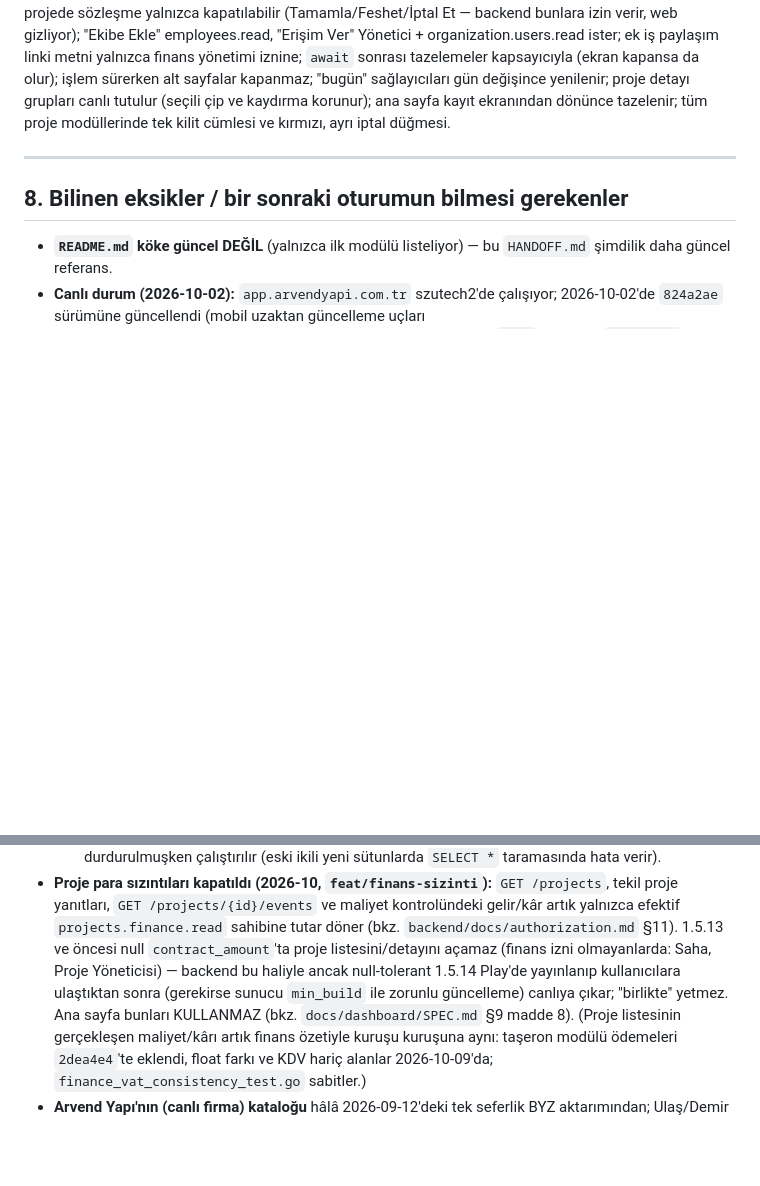
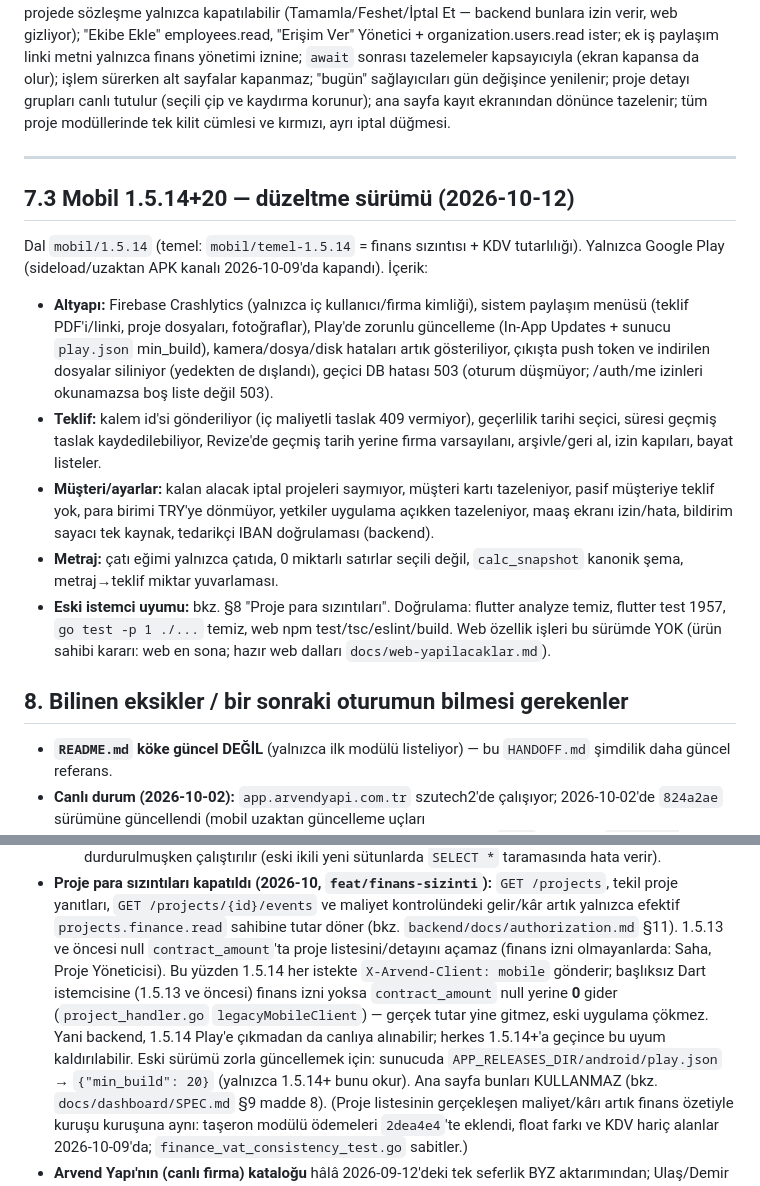
Before and after one commit to Savanooo/ARVEND, a Markdown page: HANDOFF.md, 2 parts joined by grey strips. Rendered like a GitHub page; blank space fills up the shorter version.

Commit message:
docs: 1.5.14 handoff, old-client compatibility, parked web branches
Co-Authored-By: Claude Opus 5.5 <noreply@anthropic.com>

```diff
--- a/HANDOFF.md
+++ b/HANDOFF.md
@@ -523,6 +523,32 @@ modüllerinde tek kilit cümlesi ve kırmızı, ayrı iptal düğmesi.
 
 ---
 
+## 7.3 Mobil 1.5.14+20 — düzeltme sürümü (2026-10-12)
+
+Dal `mobil/1.5.14` (temel: `mobil/temel-1.5.14` = finans sızıntısı + KDV
+tutarlılığı). Yalnızca Google Play (sideload/uzaktan APK kanalı 2026-10-09'da
+kapandı). İçerik:
+- **Altyapı:** Firebase Crashlytics (yalnızca iç kullanıcı/firma kimliği),
+  sistem paylaşım menüsü (teklif PDF'i/linki, proje dosyaları, fotoğraflar),
+  Play'de zorunlu güncelleme (In-App Updates + sunucu `play.json` min_build),
+  kamera/dosya/disk hataları artık gösteriliyor, çıkışta push token ve
+  indirilen dosyalar siliniyor (yedekten de dışlandı), geçici DB hatası
+  503 (oturum düşmüyor; /auth/me izinleri okunamazsa boş liste değil 503).
+- **Teklif:** kalem id'si gönderiliyor (iç maliyetli taslak 409 vermiyor),
+  geçerlilik tarihi seçici, süresi geçmiş taslak kaydedilebiliyor, Revize'de
+  geçmiş tarih yerine firma varsayılanı, arşivle/geri al, izin kapıları,
+  bayat listeler.
+- **Müşteri/ayarlar:** kalan alacak iptal projeleri saymıyor, müşteri kartı
+  tazeleniyor, pasif müşteriye teklif yok, para birimi TRY'ye dönmüyor,
+  yetkiler uygulama açıkken tazeleniyor, maaş ekranı izin/hata, bildirim
+  sayacı tek kaynak, tedarikçi IBAN doğrulaması (backend).
+- **Metraj:** çatı eğimi yalnızca çatıda, 0 miktarlı satırlar seçili değil,
+  `calc_snapshot` kanonik şema, metraj→teklif miktar yuvarlaması.
+- **Eski istemci uyumu:** bkz. §8 "Proje para sızıntıları".
+Doğrulama: flutter analyze temiz, flutter test 1957, `go test -p 1 ./...`
+temiz, web npm test/tsc/eslint/build. Web özellik işleri bu sürümde YOK
+(ürün sahibi kararı: web en sona; hazır web dalları `docs/web-yapilacaklar.md`).
+
 ## 8. Bilinen eksikler / bir sonraki oturumun bilmesi gerekenler
 
 - **`README.md` köke güncel DEĞİL** (yalnızca ilk modülü listeliyor) — bu
@@ -548,10 +574,14 @@ modüllerinde tek kilit cümlesi ve kırmızı, ayrı iptal düğmesi.
   `projects.finance.read` sahibine tutar döner (bkz.
   `backend/docs/authorization.md` §11). 1.5.13 ve öncesi null
   `contract_amount`'ta proje listesini/detayını açamaz (finans izni
-  olmayanlarda: Saha, Proje Yöneticisi) — backend bu haliyle ancak
-  null-tolerant 1.5.14 Play'de yayınlanıp kullanıcılara ulaştıktan sonra
-  (gerekirse sunucu `min_build` ile zorunlu güncelleme) canlıya çıkar;
-  "birlikte" yetmez. Ana sayfa bunları KULLANMAZ (bkz.
+  olmayanlarda: Saha, Proje Yöneticisi). Bu yüzden 1.5.14 her istekte
+  `X-Arvend-Client: mobile` gönderir; başlıksız Dart istemcisine (1.5.13
+  ve öncesi) finans izni yoksa `contract_amount` null yerine **0** gider
+  (`project_handler.go` `legacyMobileClient`) — gerçek tutar yine gitmez,
+  eski uygulama çökmez. Yani backend, 1.5.14 Play'e çıkmadan da canlıya
+  alınabilir; herkes 1.5.14+'a geçince bu uyum kaldırılabilir. Eski sürümü
+  zorla güncellemek için: sunucuda `APP_RELEASES_DIR/android/play.json` →
+  `{"min_build": 20}` (yalnızca 1.5.14+ bunu okur). Ana sayfa bunları KULLANMAZ (bkz.
   `docs/dashboard/SPEC.md` §9 madde 8). (Proje listesinin gerçekleşen
   maliyet/kârı artık finans özetiyle kuruşu kuruşuna aynı: taşeron modülü
   ödemeleri `2dea4e4`'te eklendi, float farkı ve KDV hariç alanlar
```
Also changed, not shown: docs/web-yapilacaklar.md (+10 -0 lines).
